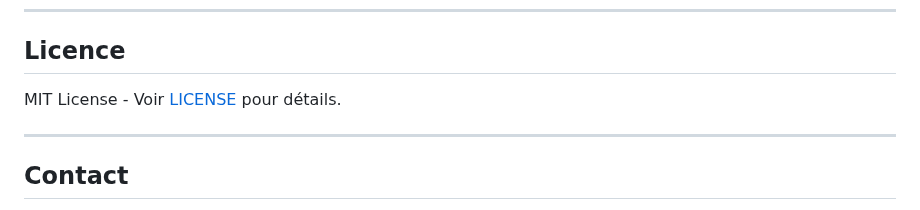
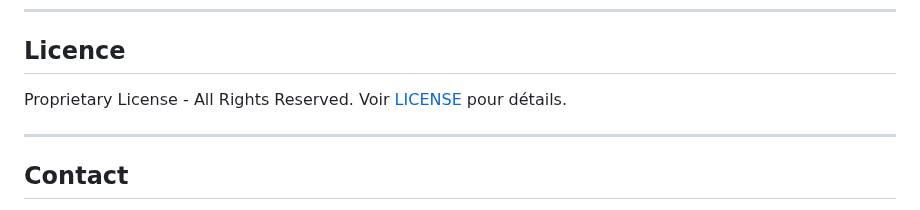
Before and after one commit to Eridwyn/NewSymbion, a Markdown page: README.md, the part around the change. Drawn GitHub-style.

Commit message:
legal: Fix MIT license reference in README Licence section
Complete proprietary license migration:
- Line 5: Already set to 'Proprietary - All Rights Reserved' ✅
- Line 424: Changed 'MIT License' → 'Proprietary License - All Rights Reserved'

All MIT references removed from README.md

🤖 Generated with [Claude Code](https://claude.com/claude-code)

Co-Authored-By: Claude <noreply@anthropic.com>

```diff
--- a/README.md
+++ b/README.md
@@ -421,7 +421,7 @@ Pour contribuer :
 
 ## Licence
 
-MIT License - Voir [LICENSE](LICENSE) pour détails.
+Proprietary License - All Rights Reserved. Voir [LICENSE](LICENSE) pour détails.
 
 ---
 
```
